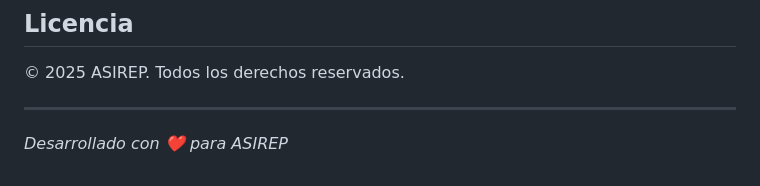
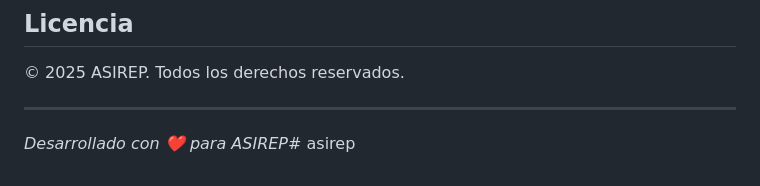
Before and after one commit to camenabart/asirep, a Markdown page: README.md, the part around the change. GitHub-like rendering.

```diff
--- a/README.md
+++ b/README.md
@@ -192,4 +192,4 @@ Para soporte técnico o modificaciones:
 
 ---
 
-*Desarrollado con ❤️ para ASIREP*
+*Desarrollado con ❤️ para ASIREP*# asirep
```
